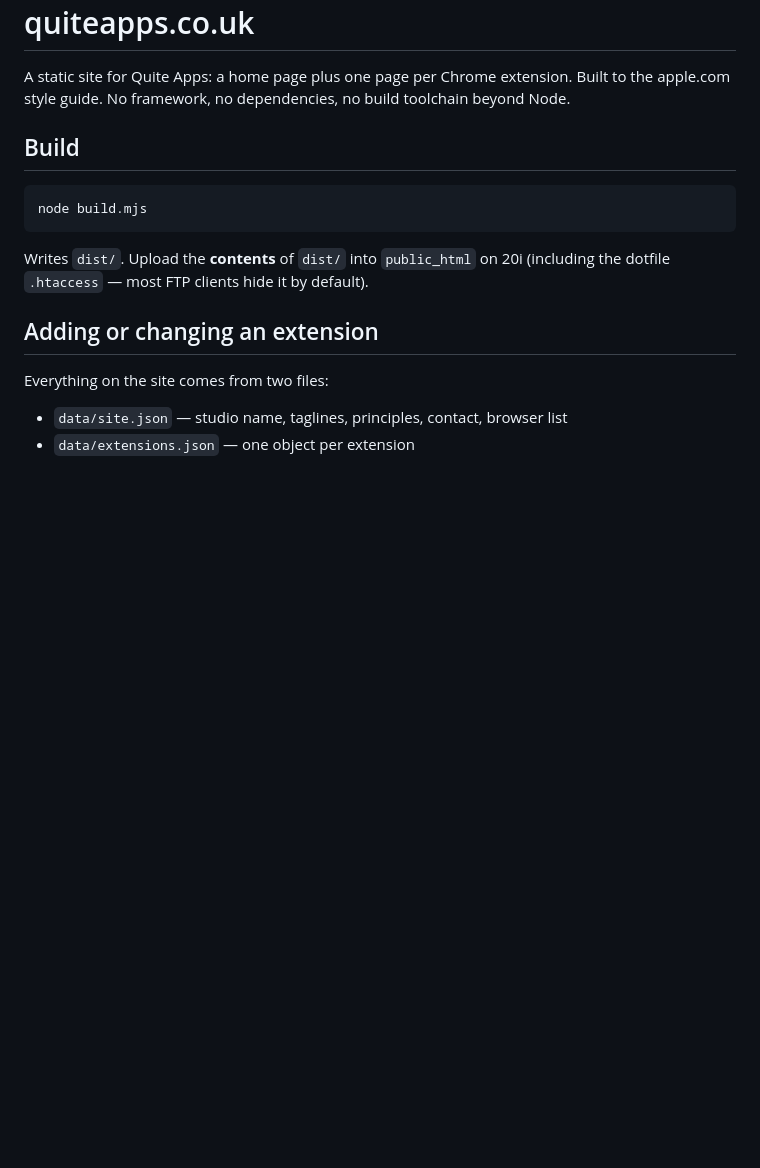
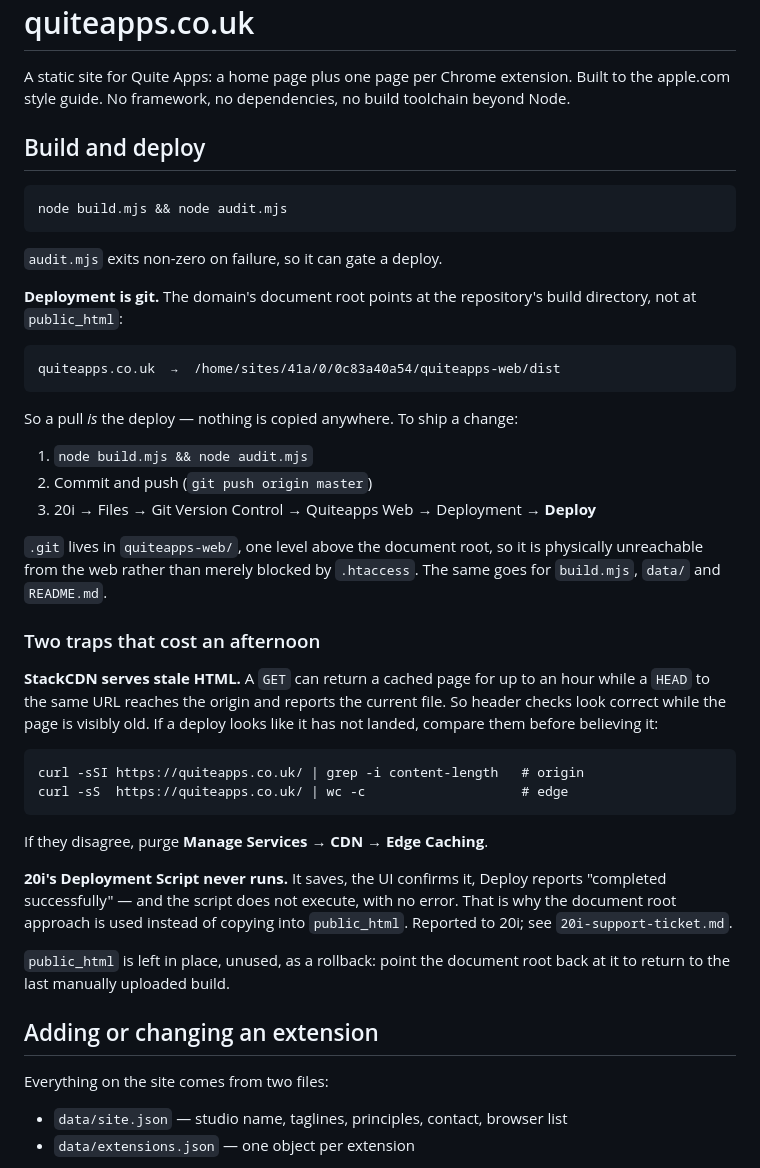
Before and after one commit to KingDogma23/quiteapps-site, a Markdown page: README.md, the part around the change. Rendered like a GitHub page; blank space fills up the shorter version.

````diff
--- a/README.md
+++ b/README.md
@@ -4,14 +4,52 @@ A static site for Quite Apps: a home page plus one page per Chrome extension.
 Built to the apple.com style guide. No framework, no dependencies, no build
 toolchain beyond Node.
 
-## Build
+## Build and deploy
 
 ```
-node build.mjs
+node build.mjs && node audit.mjs
 ```
 
-Writes `dist/`. Upload the **contents** of `dist/` into `public_html` on 20i
-(including the dotfile `.htaccess` — most FTP clients hide it by default).
+`audit.mjs` exits non-zero on failure, so it can gate a deploy.
+
+**Deployment is git.** The domain's document root points at the repository's
+build directory, not at `public_html`:
+
+```
+quiteapps.co.uk  →  /home/sites/41a/0/0c83a40a54/quiteapps-web/dist
+```
+
+So a pull *is* the deploy — nothing is copied anywhere. To ship a change:
+
+1. `node build.mjs && node audit.mjs`
+2. Commit and push (`git push origin master`)
+3. 20i → Files → Git Version Control → Quiteapps Web → Deployment → **Deploy**
+
+`.git` lives in `quiteapps-web/`, one level above the document root, so it is
+physically unreachable from the web rather than merely blocked by `.htaccess`.
+The same goes for `build.mjs`, `data/` and `README.md`.
+
+### Two traps that cost an afternoon
+
+**StackCDN serves stale HTML.** A `GET` can return a cached page for up to an
+hour while a `HEAD` to the same URL reaches the origin and reports the current
+file. So header checks look correct while the page is visibly old. If a deploy
+looks like it has not landed, compare them before believing it:
+
+```
+curl -sSI https://quiteapps.co.uk/ | grep -i content-length   # origin
+curl -sS  https://quiteapps.co.uk/ | wc -c                    # edge
+```
+
+If they disagree, purge **Manage Services → CDN → Edge Caching**.
+
+**20i's Deployment Script never runs.** It saves, the UI confirms it, Deploy
+reports "completed successfully" — and the script does not execute, with no
+error. That is why the document root approach is used instead of copying into
+`public_html`. Reported to 20i; see `20i-support-ticket.md`.
+
+`public_html` is left in place, unused, as a rollback: point the document root
+back at it to return to the last manually uploaded build.
 
 ## Adding or changing an extension
 
````
Also changed, not shown: 20i-support-ticket.md (added, +67 -0 lines).
